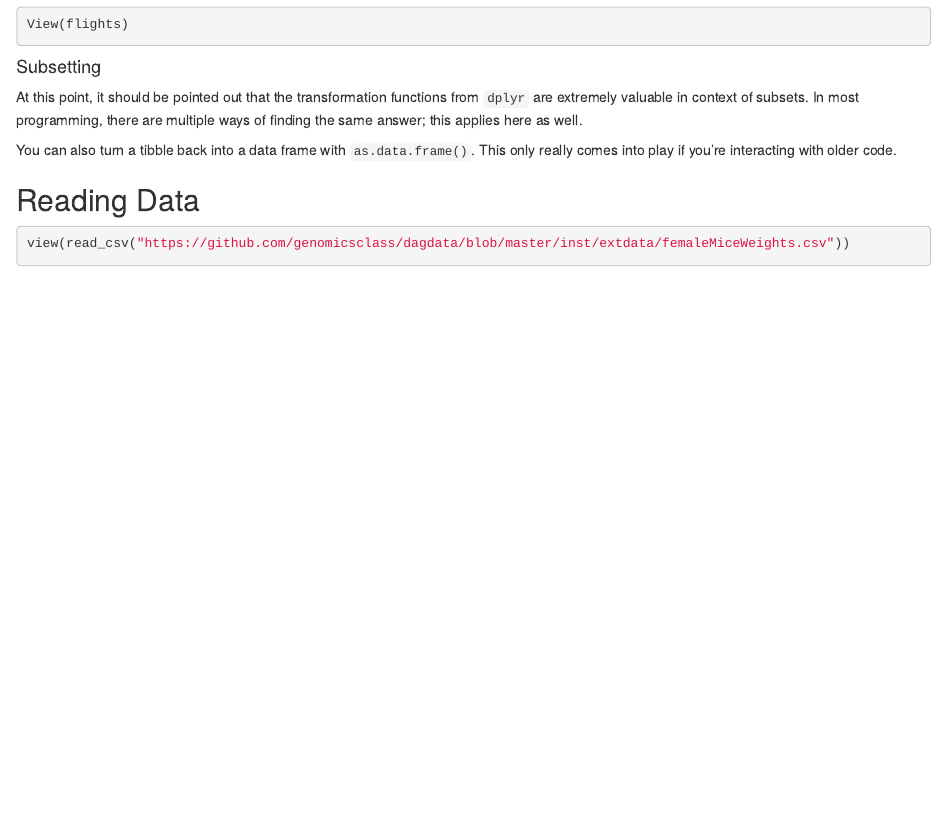
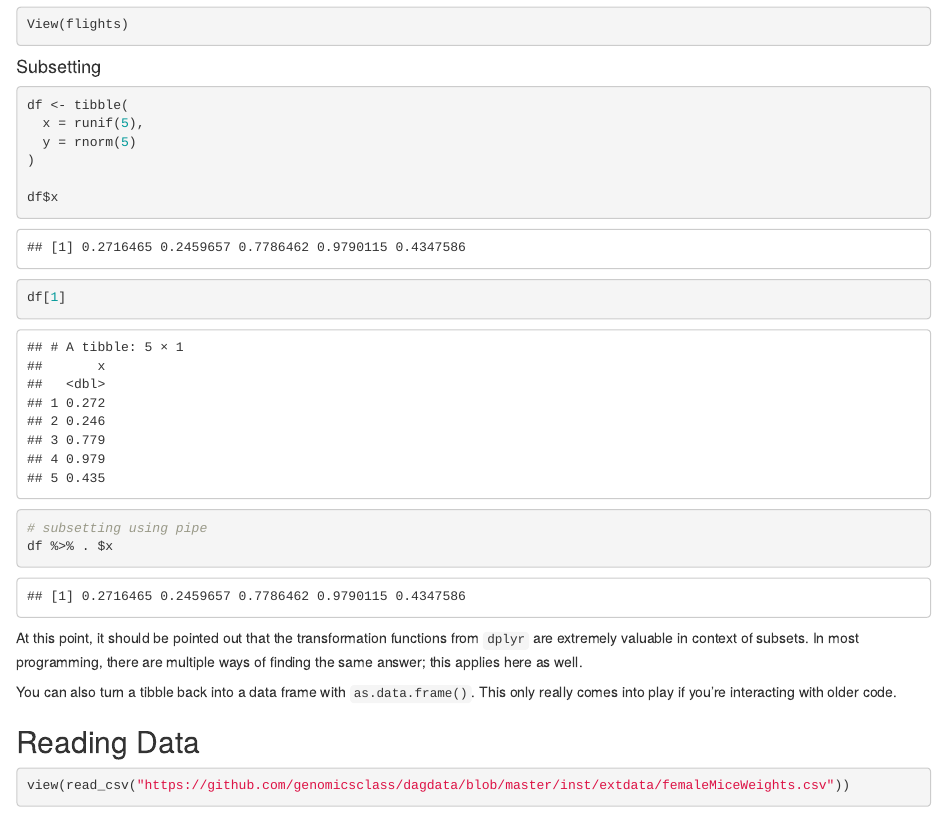
Before and after one commit to somas1/CT, an R Markdown document (R/tibbles_student_walkthrough.Rmd): the page in a window 1100 px wide, from 940 px down. Rendered offline with R 4.5, knitr and Pandoc, with nearby package versions; code that draws random numbers runs with fixed seeds of ours; some code elsewhere in the file could not run offline; common packages that the code uses without loading them are loaded.

Commit message:
Modified by www.SourceFiles.app

````diff
--- a/R/tibbles_student_walkthrough.Rmd
+++ b/R/tibbles_student_walkthrough.Rmd
@@ -33,7 +33,21 @@ View(flights)
 #### Subsetting
 
 ```{r}
+df <- tibble(
+  x = runif(5),
+  y = rnorm(5)
+)
 
+df$x
+```
+
+```{r}
+df[1]
+```
+
+```{r}
+# subsetting using pipe
+df %>% . $x
 ```
 
 At this point, it should be pointed out that the transformation functions from `dplyr` are extremely valuable in context of subsets. In most programming, there are multiple ways of finding the same answer; this applies here as well.
````
